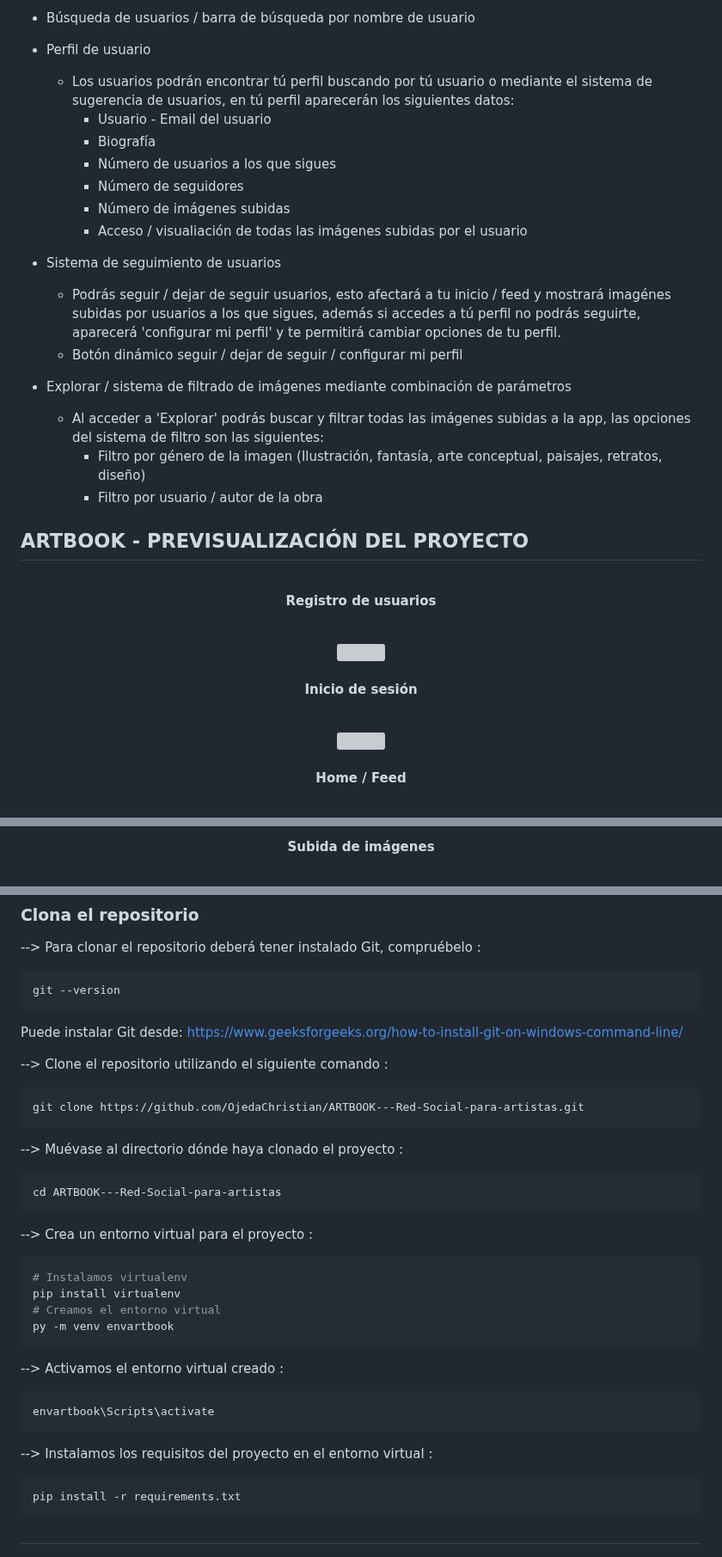
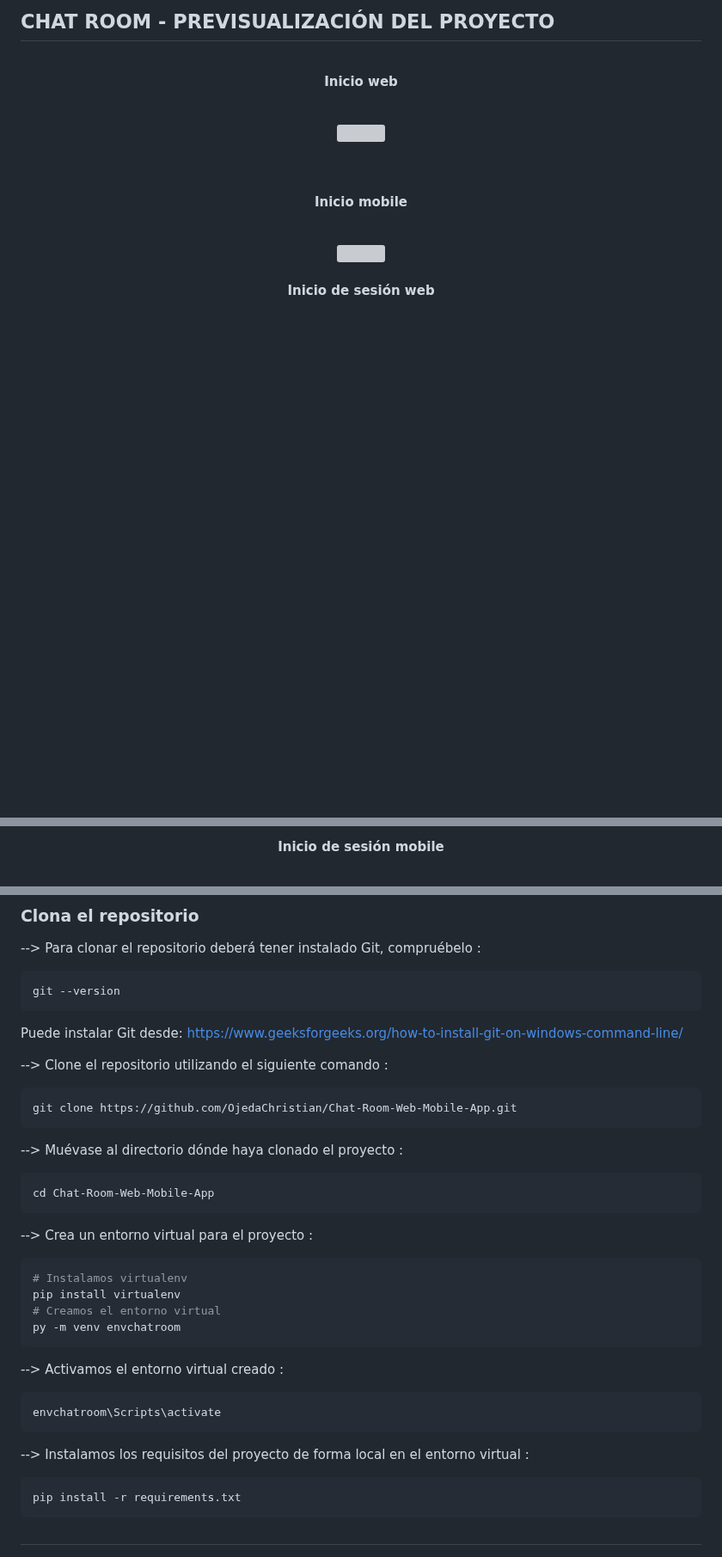
Before and after one commit to OjedaChristian/Chat-Room-Web-Mobile-App, a Markdown page: README.md, 3 parts joined by grey strips. Shown at 86% size. Drawn GitHub-style; blank space fills up the shorter version; grey boxes are pictures that could not be loaded.

````diff
--- a/README.md
+++ b/README.md
@@ -48,28 +30,8 @@ En el proyecto se ha utilizado Python, con el framework Django, junto con HTML,
-* Búsqueda de usuarios / barra de búsqueda por nombre de usuario
-* Perfil de usuario
-  * Los usuarios podrán encontrar tú perfil buscando por tú usuario o mediante el sistema de sugerencia de usuarios, en tú perfil aparecerán los siguientes      datos:
-    * Usuario - Email del usuario
-    * Biografía
-    * Número de usuarios a los que sigues
-    * Número de seguidores
-    * Número de imágenes subidas
-    * Acceso / visualiación de todas las imágenes subidas por el usuario
-
-* Sistema de seguimiento de usuarios
-   * Podrás seguir / dejar de seguir usuarios, esto afectará a tu inicio / feed y mostrará imagénes subidas por usuarios a los que sigues, además si accedes a tú perfil no podrás seguirte, aparecerá 'configurar mi perfil' y te permitirá cambiar opciones de tu perfil.
-    * Botón dinámico seguir / dejar de seguir / configurar mi perfil
-
-* Explorar /  sistema de filtrado de imágenes mediante combinación de parámetros
-  * Al acceder a 'Explorar' podrás buscar y filtrar todas las imágenes subidas a la app, las opciones del sistema de filtro son las siguientes:
-    * Filtro por género de la imagen (Ilustración, fantasía, arte conceptual, paisajes, retratos, diseño)
-    * Filtro por usuario / autor de la obra
-
-
-## ARTBOOK - PREVISUALIZACIÓN DEL PROYECTO
+## CHAT ROOM - PREVISUALIZACIÓN DEL PROYECTO
 
 <div align="center">
 <p>
 <br>
-  <strong>Registro de usuarios</strong>
+  <strong>Inicio web</strong>
 </p>
 <br>
@@ -77,5 +39,7 @@ En el proyecto se ha utilizado Python, con el framework Django, junto con HTML,
 <p>
 <br>
-  <strong>Inicio de sesión</strong>
+<p>
+<br>
+  <strong>Inicio mobile</strong>
 </p>
 <br>
@@ -83,5 +47,5 @@ En el proyecto se ha utilizado Python, con el framework Django, junto con HTML,
 <p>
 <br>
-  <strong>Home / Feed</strong>
+  <strong>Inicio de sesión web</strong>
 </p>
 <br>
@@ -89,5 +53,5 @@ En el proyecto se ha utilizado Python, con el framework Django, junto con HTML,
 <p>
 <br>
-  <strong>Subida de imágenes</strong>
+  <strong>Inicio de sesión mobile</strong>
 </p>
 <br>
@@ -161,12 +149,13 @@ Puede instalar Git desde: https://www.geeksforgeeks.org/how-to-install-git-on-wi
 
 --> Clone el repositorio utilizando el siguiente comando :
 ```bash
-git clone https://github.com/OjedaChristian/ARTBOOK---Red-Social-para-artistas.git
+git clone https://github.com/OjedaChristian/Chat-Room-Web-Mobile-App.git
 ```
+
 
 --> Muévase al directorio dónde haya clonado el proyecto :
 ```bash
-cd ARTBOOK---Red-Social-para-artistas
+cd Chat-Room-Web-Mobile-App
 ```
 
 --> Crea un entorno virtual para el proyecto :
@@ -174,15 +163,15 @@ cd ARTBOOK---Red-Social-para-artistas
 # Instalamos virtualenv
 pip install virtualenv
 # Creamos el entorno virtual
-py -m venv envartbook
+py -m venv envchatroom
 ```
 
 --> Activamos el entorno virtual creado :
 ```bash
-envartbook\Scripts\activate
+envchatroom\Scripts\activate
 ```
 
---> Instalamos los requisitos del proyecto en el entorno virtual :
+--> Instalamos los requisitos del proyecto de forma local en el entorno virtual :
 ```bash
 pip install -r requirements.txt
 ```
````
Also changed, not shown: other parts of README.md (+55 -49 lines).
